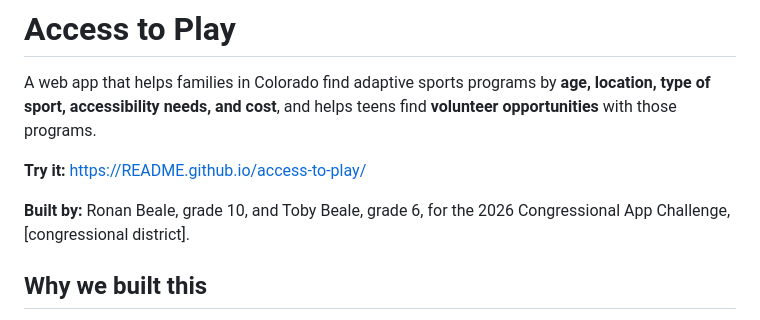
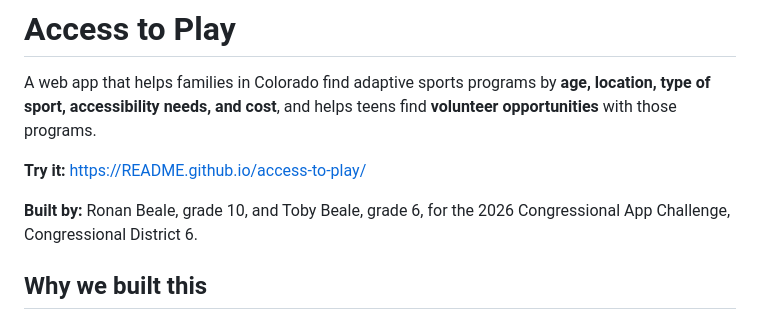
Before and after one commit to ronanandtoby/AccesstoPlay, a Markdown page: README.md, the part around the change. Drawn GitHub-style.

Commit message:
Clarify Congressional District in README
Updated the README to specify Congressional District 6.

```diff
--- a/README.md
+++ b/README.md
@@ -4,7 +4,7 @@ A web app that helps families in Colorado find adaptive sports programs by **age
 
 **Try it:** https://README.github.io/access-to-play/
 
-**Built by:** Ronan Beale, grade 10, and Toby Beale, grade 6, for the 2026 Congressional App Challenge, [congressional district].
+**Built by:** Ronan Beale, grade 10, and Toby Beale, grade 6, for the 2026 Congressional App Challenge, Congressional District 6.
 
 ## Why we built this
 
```
